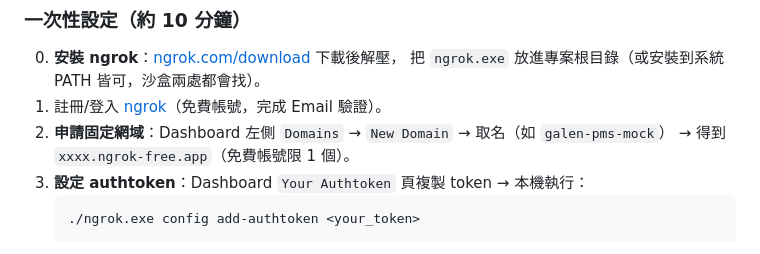
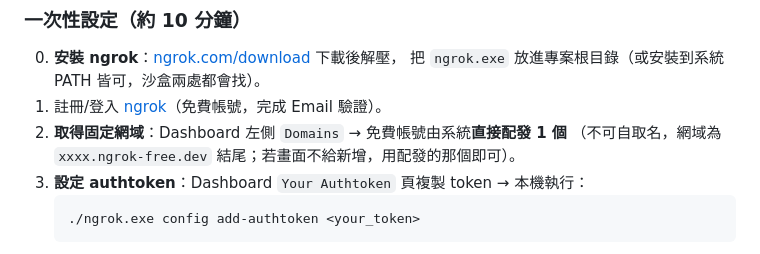
Before and after one commit to Galen-Chu/PMS-test-mock-server, a Markdown page: README.md, the part around the change. Rendered like a GitHub page.

Commit message:
docs(design): 案例參數化設計 v1 入庫 + ngrok 免費固定網域說明更正(系統配發 ngrok-free.dev)
Co-Authored-By: Claude Fable 5 <noreply@anthropic.com>

````diff
--- a/README.md
+++ b/README.md
@@ -168,8 +168,8 @@ pytest tests_localFullStackClose/
 0. **安裝 ngrok**：[ngrok.com/download](https://ngrok.com/download) 下載後解壓，
    把 `ngrok.exe` 放進專案根目錄（或安裝到系統 PATH 皆可，沙盒兩處都會找）。
 1. 註冊/登入 [ngrok](https://ngrok.com)（免費帳號，完成 Email 驗證）。
-2. **申請固定網域**：Dashboard 左側 `Domains` → `New Domain` → 取名（如 `galen-pms-mock`）
-   → 得到 `xxxx.ngrok-free.app`（免費帳號限 1 個）。
+2. **取得固定網域**：Dashboard 左側 `Domains` → 免費帳號由系統**直接配發 1 個**
+   （不可自取名，網域為 `xxxx.ngrok-free.dev` 結尾；若畫面不給新增，用配發的那個即可）。
 3. **設定 authtoken**：Dashboard `Your Authtoken` 頁複製 token → 本機執行：
    ```bash
    ./ngrok.exe config add-authtoken <your_token>
````
Also changed, not shown: docs/design-case-parameterization.md (added, +147 -0 lines).
